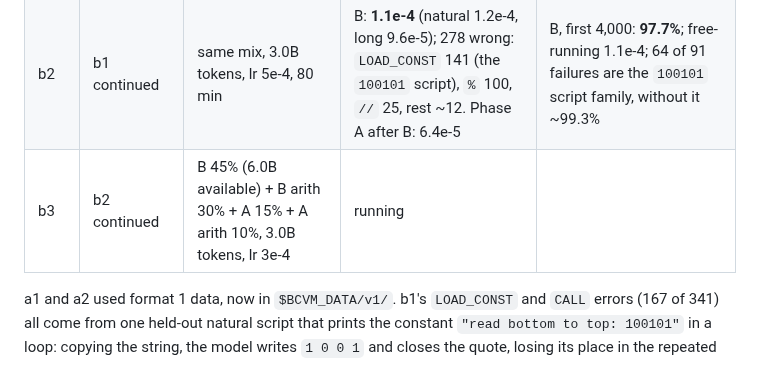
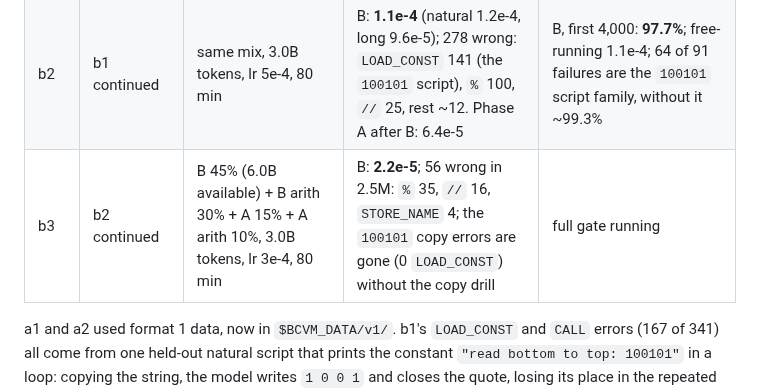
Before and after one commit to gmmeyer/pythonlm, a Markdown page: PLAN.md, the part around the change. Rendered like a GitHub page.

Commit message:
PLAN: b3 (B step err 2.2e-5)
Co-Authored-By: Claude Opus 5.5 <noreply@anthropic.com>

```diff
--- a/PLAN.md
+++ b/PLAN.md
@@ -255,7 +255,7 @@ pythonlm-data/
 | a4 | a3 continued | A 70% + `train_arith` 30%, 3.0B tokens, lr 5e-4, 80 min | **7.1e-5** (natural 6.4e-5, bignum 8.0e-3); 33 wrong steps in 466K, 30 of them `//`/`%` | **99.81% (9,997): phase A gate passed** on generated scripts; free-running 6.9e-5; 0 refusals; validator never fired |
 | b1 | a4 continued | B 60% + B arith 15% + A 15% + A arith 10%, 3.0B tokens, lr 8e-4, 80 min | B: **1.4e-4** (natural 1.3e-4, long 1.2e-4, bignum 1.3e-2); 341 wrong in 2.5M: `CALL`/print 147, `%` 128, `//` 38, `LOAD_CONST` 20. Phase A after B: 1.3e-4 (a4: 7.1e-5) | B, first 4,000 scripts: **97.5%**; free-running 8.0e-5 (`%` 39, `LOAD_CONST` 23, `//` 14); 0 refusals; validator stopped 3 runs, rescued 1. Scripts of 1,000–10,000 steps: 156/156 |
 | b2 | b1 continued | same mix, 3.0B tokens, lr 5e-4, 80 min | B: **1.1e-4** (natural 1.2e-4, long 9.6e-5); 278 wrong: `LOAD_CONST` 141 (the `100101` script), `%` 100, `//` 25, rest ~12. Phase A after B: 6.4e-5 | B, first 4,000: **97.7%**; free-running 1.1e-4; 64 of 91 failures are the `100101` script family, without it ~99.3% |
-| b3 | b2 continued | B 45% (6.0B available) + B arith 30% + A 15% + A arith 10%, 3.0B tokens, lr 3e-4 | running | |
+| b3 | b2 continued | B 45% (6.0B available) + B arith 30% + A 15% + A arith 10%, 3.0B tokens, lr 3e-4, 80 min | B: **2.2e-5**; 56 wrong in 2.5M: `%` 35, `//` 16, `STORE_NAME` 4; the `100101` copy errors are gone (0 `LOAD_CONST`) without the copy drill | full gate running |
 
 a1 and a2 used format 1 data, now in `$BCVM_DATA/v1/`. b1's `LOAD_CONST` and
 `CALL` errors (167 of 341) all come from one held-out natural script that prints
```
